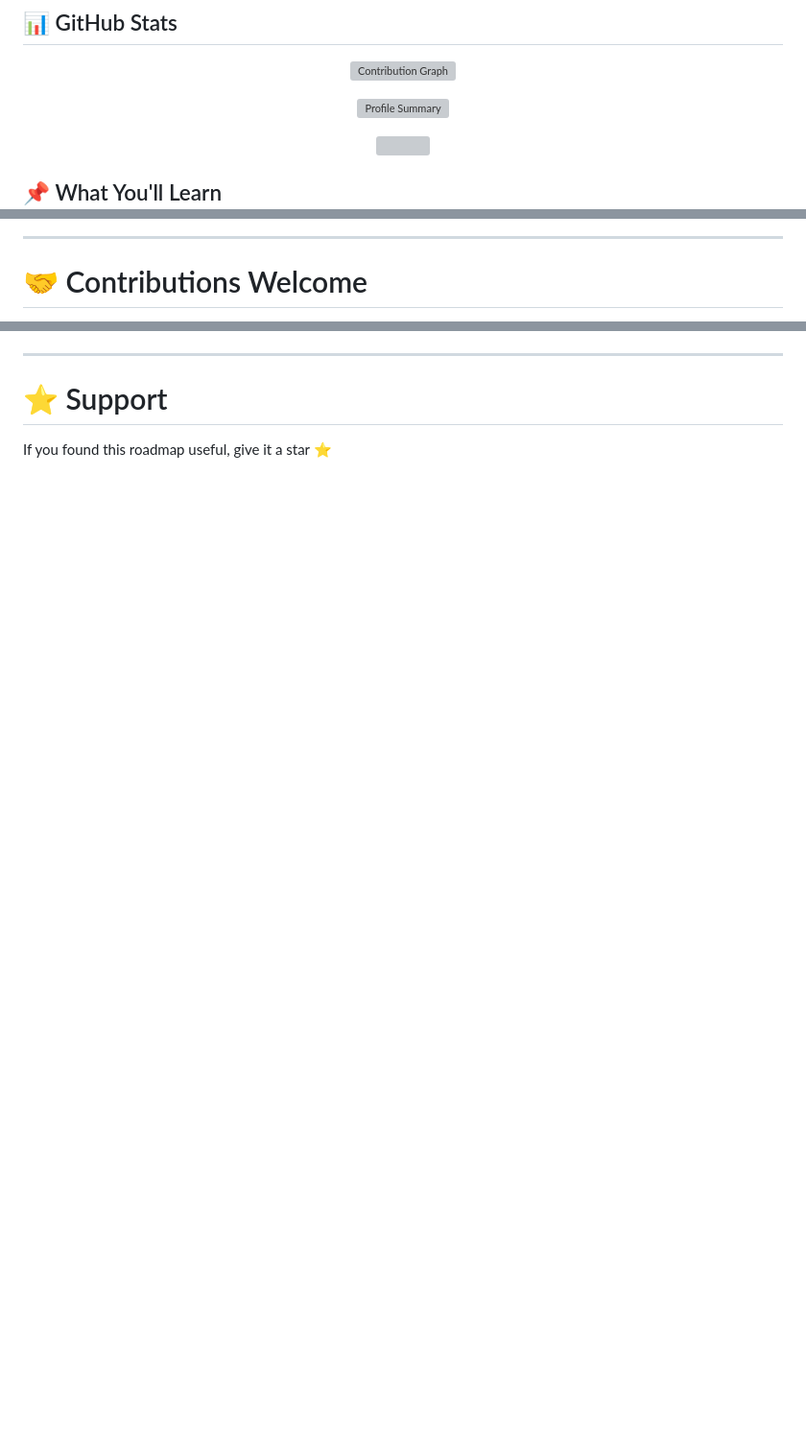
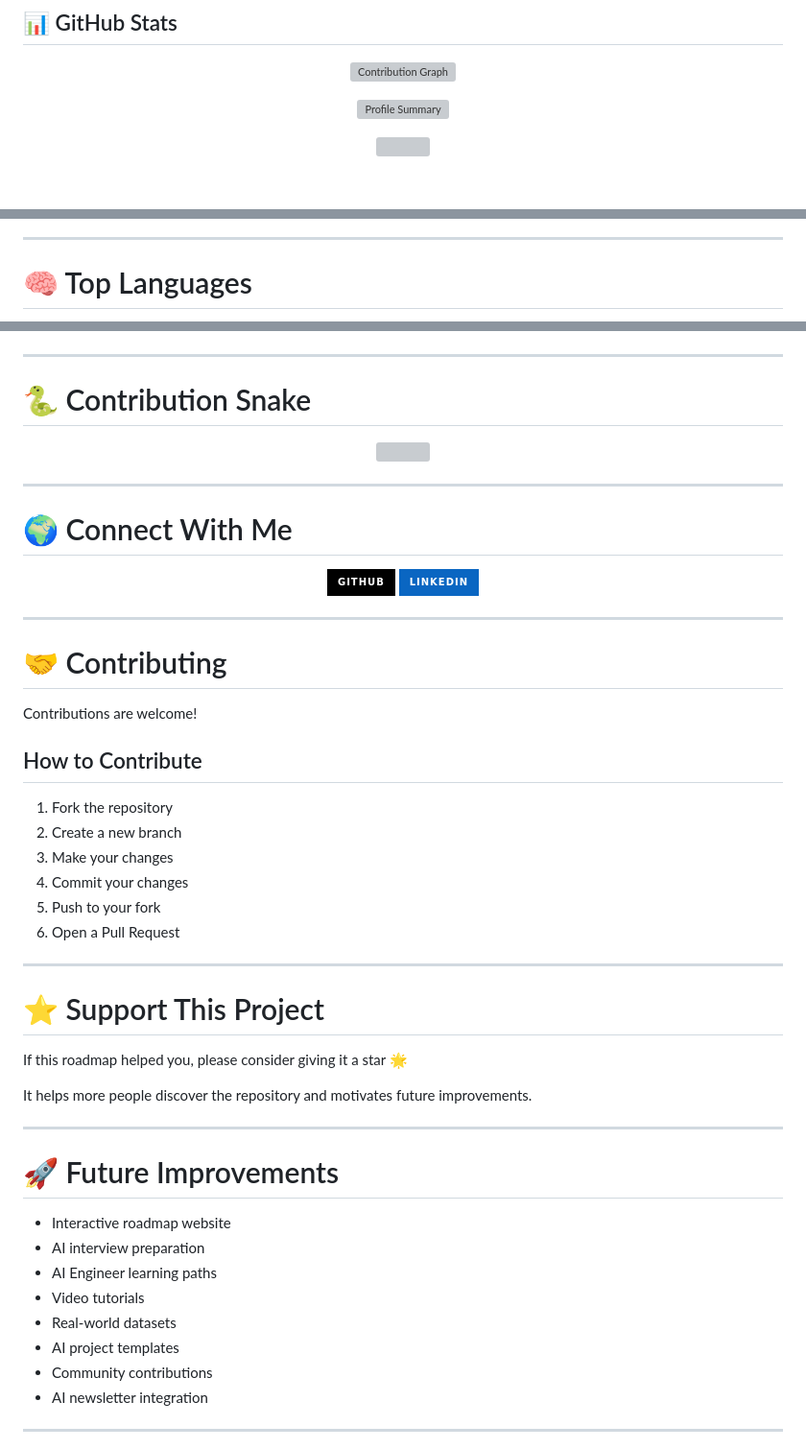
Before and after one commit to poojachalla-dev/AI-Roadmap-For-Beginners, a Markdown page: README.md, 3 parts joined by grey strips. Shown at 96% size. GitHub-like rendering; badges without logos; blank space fills up the shorter version; grey boxes are pictures that could not be loaded.

```diff
--- a/README.md
+++ b/README.md
@@ -23,5 +24,4 @@
 
 </div>
 
-## 📌 What You'll Learn
 
@@ -182,5 +349,5 @@ This roadmap is designed for:
 
 ---
 
-# 🤝 Contributions Welcome
+# 🧠 Top Languages
 
@@ -188,6 +357,63 @@ Feel free to fork this repository and improve it.
 
 ---
 
-# ⭐ Support
+# 🐍 Contribution Snake
 
-If you found this roadmap useful, give it a star ⭐
+<p align="center">
+  <img src="https://github.com/YOUR_USERNAME/YOUR_USERNAME/blob/output/github-contribution-grid-snake.svg"/>
+</p>
+
+---
+
+# 🌍 Connect With Me
+
+<p align="center">
+
+<a href="https://github.com/YOUR_USERNAME">
+  <img src="https://img.shields.io/badge/GitHub-000000?style=for-the-badge&logo=github"/>
+</a>
+
+<a href="https://linkedin.com/in/YOUR_LINKEDIN">
+  <img src="https://img.shields.io/badge/LinkedIn-0A66C2?style=for-the-badge&logo=linkedin"/>
+</a>
+
+</p>
+
+---
+
+# 🤝 Contributing
+
+Contributions are welcome!
+
+## How to Contribute
+
+1. Fork the repository
+2. Create a new branch
+3. Make your changes
+4. Commit your changes
+5. Push to your fork
+6. Open a Pull Request
+
+---
+
+# ⭐ Support This Project
+
+If this roadmap helped you, please consider giving it a star 🌟
+
+It helps more people discover the repository and motivates future improvements.
+
+---
+
+# 🚀 Future Improvements
+
+- Interactive roadmap website
+- AI interview preparation
+- AI Engineer learning paths
+- Video tutorials
+- Real-world datasets
+- AI project templates
+- Community contributions
+- AI newsletter integration
+
+---
+
```
Also changed, not shown: other parts of README.md (+231 -56 lines).
